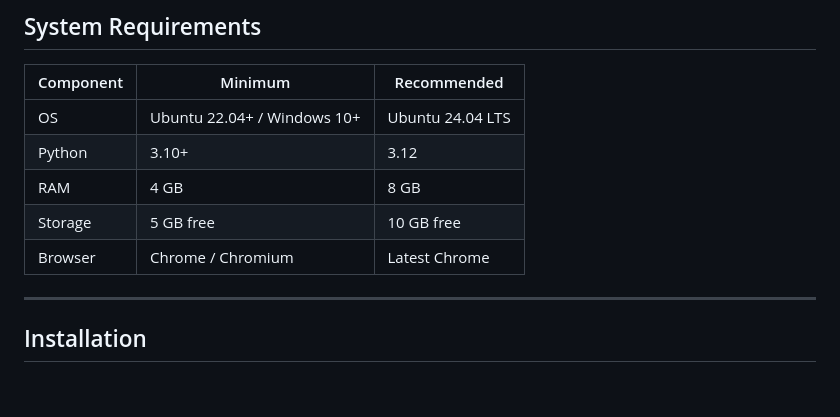
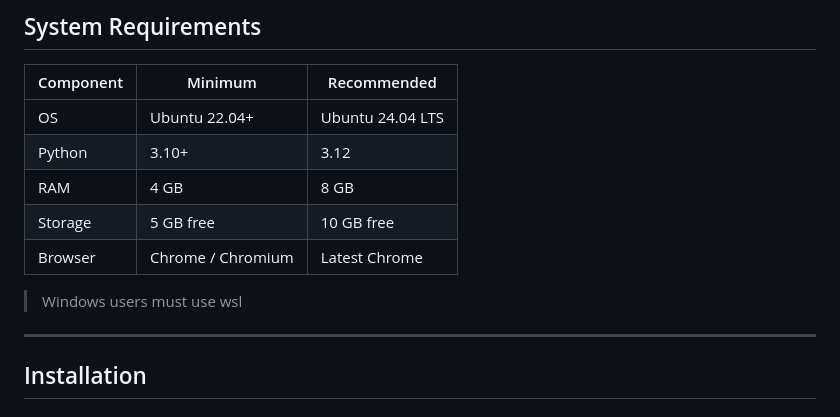
Before and after one commit to jeet-ganguly/birdy-edwards-lite, a Markdown page: readme.md, the part around the change. Drawn GitHub-style; blank space fills up the shorter version.

```diff
--- a/readme.md
+++ b/readme.md
@@ -106,11 +106,13 @@ It is designed for investigators who want fast, reproducible results on modest h
 
 | Component | Minimum | Recommended |
 |---|---|---|
-| OS | Ubuntu 22.04+ / Windows 10+ | Ubuntu 24.04 LTS |
+| OS | Ubuntu 22.04+ | Ubuntu 24.04 LTS |
 | Python | 3.10+ | 3.12 |
 | RAM | 4 GB | 8 GB |
 | Storage | 5 GB free | 10 GB free |
 | Browser | Chrome / Chromium | Latest Chrome |
+
+> Windows users must use wsl
 
 ---
 
```
